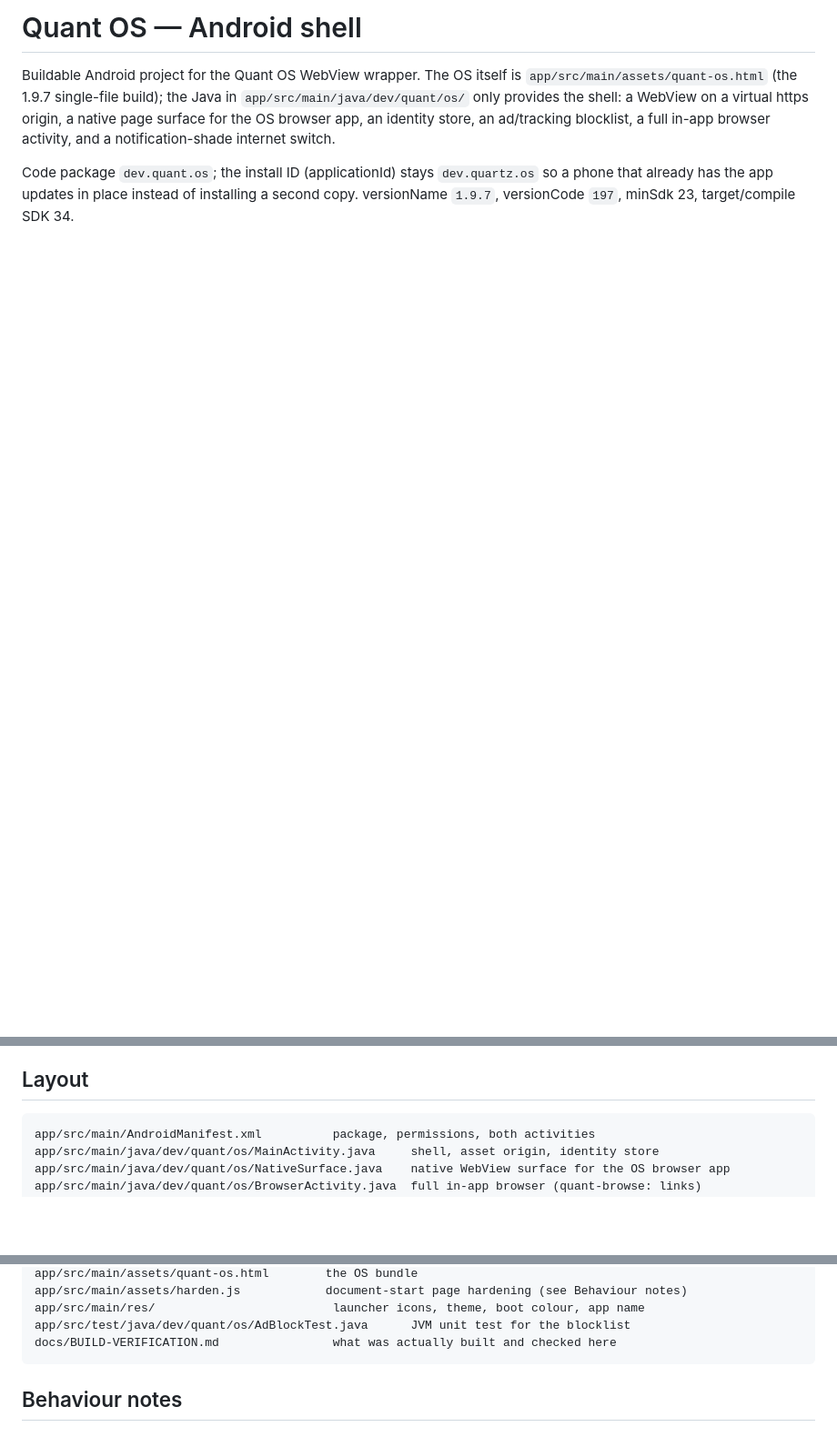
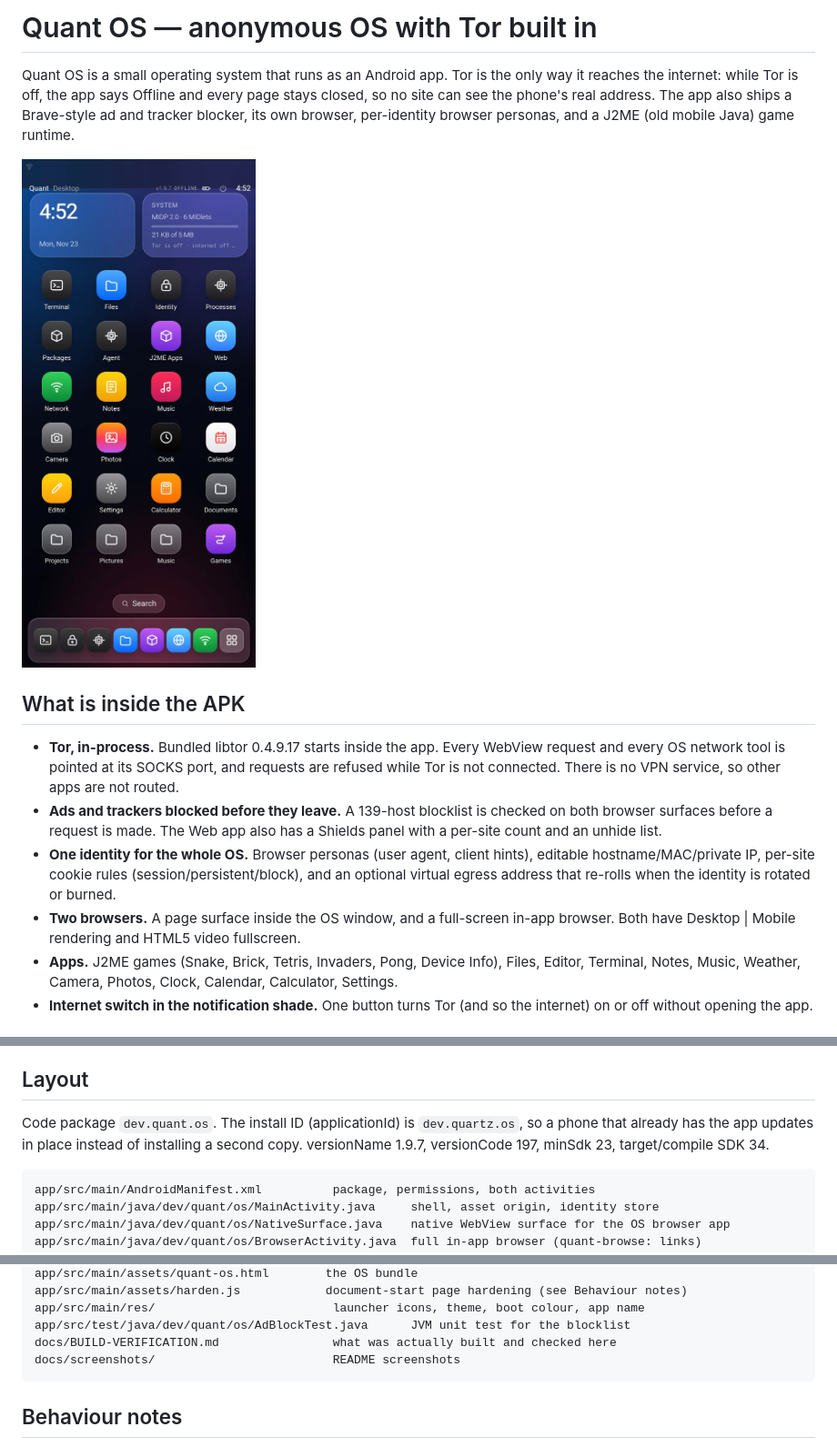
Before and after one commit to royshubham305/quant-os, a Markdown page: README.md, 3 parts joined by grey strips. Shown at 91% size. GitHub-like rendering; pictures changed too: docs/screenshots/desktop-tor-off.png (added); blank space fills up the shorter version.

````diff
--- a/README.md
+++ b/README.md
@@ -1,13 +1,32 @@
-# Quant OS — Android shell
+# Quant OS — anonymous OS with Tor built in
 
-Buildable Android project for the Quant OS WebView wrapper. The OS itself is
-`app/src/main/assets/quant-os.html` (the 1.9.7 single-file build); the Java in
-`app/src/main/java/dev/quant/os/` only provides the shell: a WebView on a
-virtual https origin, a native page surface for the OS browser app, an identity
-store, an ad/tracking blocklist, a full in-app browser activity, and a
-notification-shade internet switch.
+Quant OS is a small operating system that runs as an Android app. Tor is the
+only way it reaches the internet: while Tor is off, the app says Offline and
+every page stays closed, so no site can see the phone's real address. The app
+also ships a Brave-style ad and tracker blocker, its own browser, per-identity
+browser personas, and a J2ME (old mobile Java) game runtime.
 
-Code package `dev.quant.os`; the install ID (applicationId) stays
-`dev.quartz.os` so a phone that already has the app updates in place instead of
-installing a second copy. versionName `1.9.7`, versionCode `197`, minSdk 23,
-target/compile SDK 34.
+![Quant OS desktop with Tor off](docs/screenshots/desktop-tor-off.png)
+
+## What is inside the APK
+
+- **Tor, in-process.** Bundled libtor 0.4.9.17 starts inside the app. Every
+  WebView request and every OS network tool is pointed at its SOCKS port, and
+  requests are refused while Tor is not connected. There is no VPN service, so
+  other apps are not routed.
+- **Ads and trackers blocked before they leave.** A 139-host blocklist is
+  checked on both browser surfaces before a request is made. The Web app also
+  has a Shields panel with a per-site count and an unhide list.
+- **One identity for the whole OS.** Browser personas (user agent, client
+  hints), editable hostname/MAC/private IP, per-site cookie rules
+  (session/persistent/block), and an optional virtual egress address that
+  re-rolls when the identity is rotated or burned.
+- **Two browsers.** A page surface inside the OS window, and a full-screen
+  in-app browser. Both have Desktop | Mobile rendering and HTML5 video
+  fullscreen.
+- **Apps.** J2ME games (Snake, Brick, Tetris, Invaders, Pong, Device Info),
+  Files, Editor, Terminal, Notes, Music, Weather, Camera, Photos, Clock,
+  Calendar, Calculator, Settings.
+- **Internet switch in the notification shade.** One button turns Tor (and so
+  the internet) on or off without opening the app.
+
@@ -42,6 +70,11 @@ differently signed APK needs the old copy uninstalled before installing.
 
 ## Layout
 
+Code package `dev.quant.os`. The install ID (applicationId) is `dev.quartz.os`,
+so a phone that already has the app updates in place instead of installing a
+second copy. versionName 1.9.7, versionCode 197, minSdk 23, target/compile SDK
+34.
+
 ```
 app/src/main/AndroidManifest.xml          package, permissions, both activities
 app/src/main/java/dev/quant/os/MainActivity.java     shell, asset origin, identity store
@@ -59,6 +92,7 @@ app/src/main/assets/harden.js            document-start page hardening (see Beha
 app/src/main/res/                         launcher icons, theme, boot colour, app name
 app/src/test/java/dev/quant/os/AdBlockTest.java      JVM unit test for the blocklist
 docs/BUILD-VERIFICATION.md                what was actually built and checked here
+docs/screenshots/                         README screenshots
 ```
 
 ## Behaviour notes
````
Also changed, not shown: other parts of README.md (+9 -0 lines), docs/screenshots/boot.png (added), docs/screenshots/tor-gate.png (added), docs/screenshots/web-app-tor-off.png (added).
